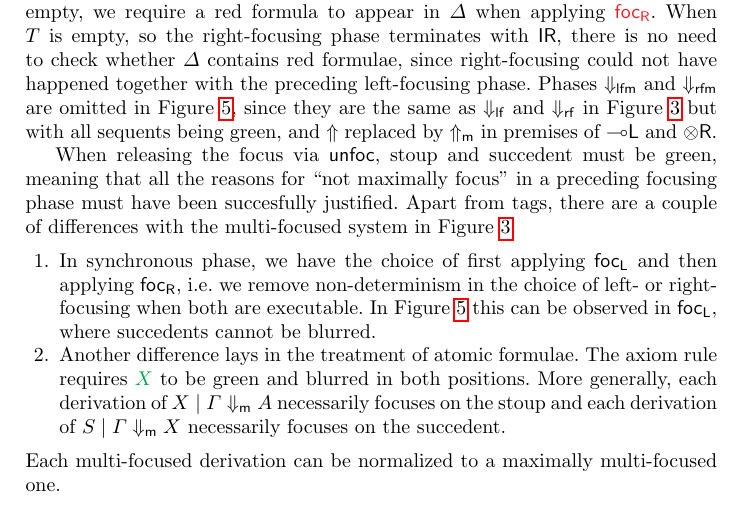
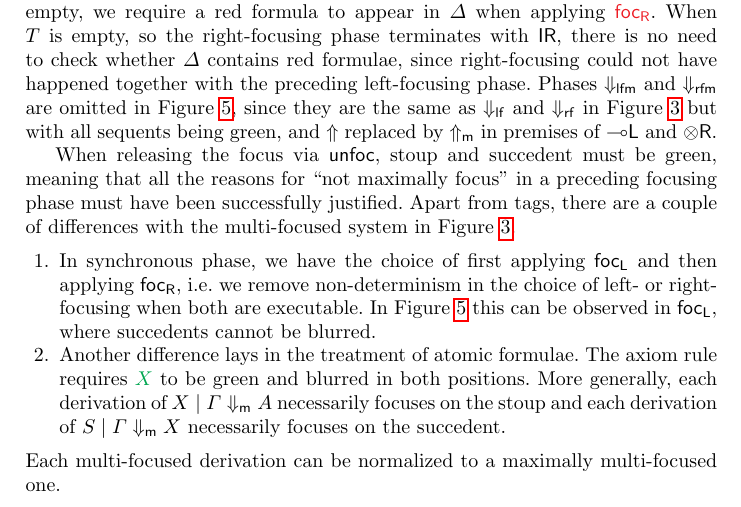
Before and after one commit to niccoloveltri/multifocus-sknmill, a LaTeX paper (paper/wollic23.tex): part of page 13 of 17, cut so that both start at the same text. Compiled offline with pdfLaTeX.

Commit message:
proof-reading: spell-checker, word repetition

```diff
--- a/paper/wollic23.tex
+++ b/paper/wollic23.tex
@@ -1183,7 +1183,7 @@ If we want to left-focus, we first inspect the color of the stoup formula. If it
 
 %Dually, in red right-focusing phase (when right-focusing starts with red succedent), we must  either send a red formula $\red{D}$ to the second premise via the rule $\red{\otR}$ or close the derivation using $\IR$. Again, this appropriately motivates why right-focusing was previously not performable simultaneously with left-focusing.
 
-When releasing the focus via $\unfoc$, stoup and succedent must be green, meaning that all the reasons for ``not maximally focus'' in a preceding focusing phase must have been succesfully justified. Apart from tags, there are a couple of differences with the multi-focused system in \Cref{fig:multi-focus}.
+When releasing the focus via $\unfoc$, stoup and succedent must be green, meaning that all the reasons for ``not maximally focus'' in a preceding focusing phase must have been successfully justified. Apart from tags, there are a couple of differences with the multi-focused system in \Cref{fig:multi-focus}.
 \begin{enumerate}
   \item In synchronous phase, we have the choice of first applying $\focL$ and then applying $\focR$, i.e. we remove non-determinism in the choice of left- or right-focusing when both are executable. In \Cref{fig:max-multi-focus} this can be observed in $\focL$, where succedents cannot be blurred. %, so right-focusing could not have happened immediately before.
 \item Another difference lays in the treatment of atomic formulae. The axiom rule requires $\green{X}$ to be green and blurred in both positions. More generally, %whenever an atomic formula appears in stoup or succedent position, we are required to focus on it.
```
